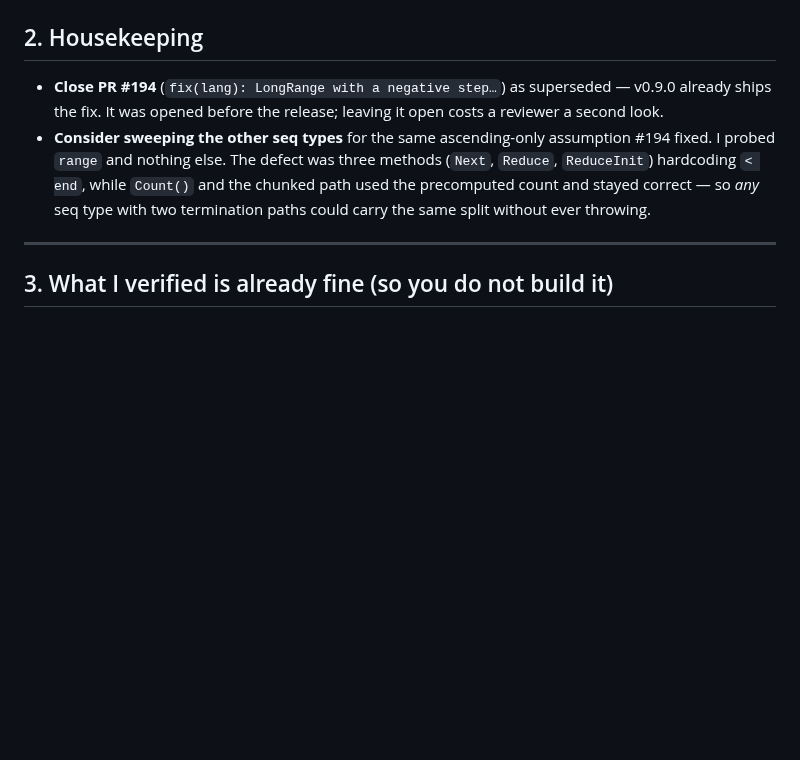
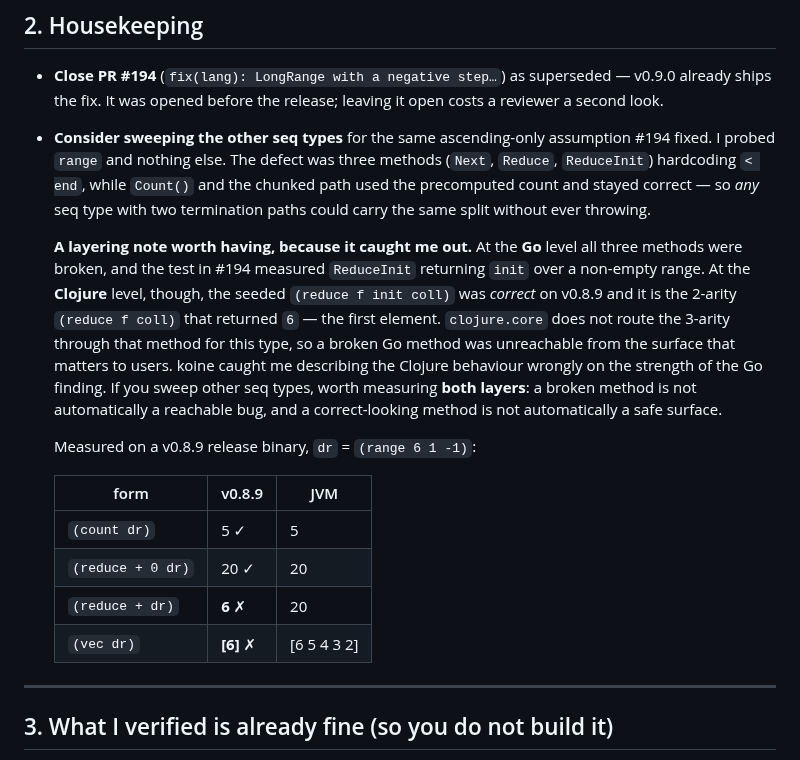
Before and after one commit to muthuishere/cljgo, a Markdown page: request.md, the part around the change. Rendered like a GitHub page; blank space fills up the shorter version.

Commit message:
docs(request): the reduce claim was wrong at the Clojure layer
koine measured it: on v0.8.9 the seeded 3-arity reduce is CORRECT and the
2-arity returns the first element. The Go-level finding in #194 stands — that
method really was broken — but clojure.core does not route the 3-arity through
it for this type, so it was unreachable from the surface users touch.

Adds the layering note to the sweep suggestion, since it is the transferable
lesson: a broken method is not automatically a reachable bug.

```diff
--- a/request.md
+++ b/request.md
@@ -76,6 +76,25 @@ concurrency, which #197 may not. This is "possibly the same family", not "the sa
   correct — so *any* seq type with two termination paths could carry the same split without ever
   throwing.
 
+  **A layering note worth having, because it caught me out.** At the **Go** level all three
+  methods were broken, and the test in #194 measured `ReduceInit` returning `init` over a
+  non-empty range. At the **Clojure** level, though, the seeded `(reduce f init coll)` was
+  *correct* on v0.8.9 and it is the 2-arity `(reduce f coll)` that returned `6` — the first
+  element. `clojure.core` does not route the 3-arity through that method for this type, so a
+  broken Go method was unreachable from the surface that matters to users. koine caught me
+  describing the Clojure behaviour wrongly on the strength of the Go finding. If you sweep other
+  seq types, worth measuring **both layers**: a broken method is not automatically a reachable
+  bug, and a correct-looking method is not automatically a safe surface.
+
+  Measured on a v0.8.9 release binary, `dr` = `(range 6 1 -1)`:
+
+  | form | v0.8.9 | JVM |
+  |---|---|---|
+  | `(count dr)` | 5 ✓ | 5 |
+  | `(reduce + 0 dr)` | 20 ✓ | 20 |
+  | `(reduce + dr)` | **6** ✗ | 20 |
+  | `(vec dr)` | **[6]** ✗ | [6 5 4 3 2] |
+
 ---
 
 ## 3. What I verified is already fine (so you do not build it)
```
